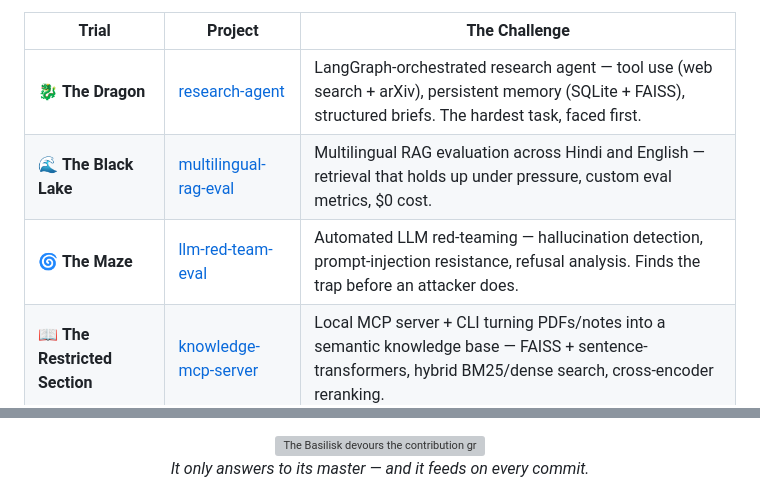
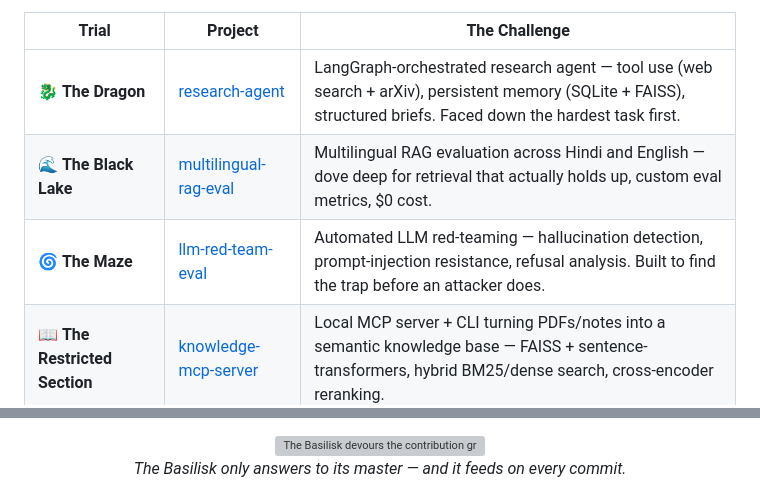
Before and after one commit to achellesheel/achellesheel, a Markdown page: README.md, 2 parts joined by grey strips. Drawn GitHub-style; grey boxes are pictures that could not be loaded.

```diff
--- a/README.md
+++ b/README.md
@@ -48,9 +36,9 @@ I don't build demos. I build things that **work when it matters** — evaluation
 
 | Trial | Project | The Challenge |
 |---|---|---|
-| 🐉 **The Dragon** | [research-agent](https://github.com/achellesheel/research-agent) | LangGraph-orchestrated research agent — tool use (web search + arXiv), persistent memory (SQLite + FAISS), structured briefs. The hardest task, faced first. |
-| 🌊 **The Black Lake** | [multilingual-rag-eval](https://github.com/achellesheel/multilingual-rag-eval) | Multilingual RAG evaluation across Hindi and English — retrieval that holds up under pressure, custom eval metrics, $0 cost. |
-| 🌀 **The Maze** | [llm-red-team-eval](https://github.com/achellesheel/llm-red-team-eval) | Automated LLM red-teaming — hallucination detection, prompt-injection resistance, refusal analysis. Finds the trap before an attacker does. |
+| 🐉 **The Dragon** | [research-agent](https://github.com/achellesheel/research-agent) | LangGraph-orchestrated research agent — tool use (web search + arXiv), persistent memory (SQLite + FAISS), structured briefs. Faced down the hardest task first. |
+| 🌊 **The Black Lake** | [multilingual-rag-eval](https://github.com/achellesheel/multilingual-rag-eval) | Multilingual RAG evaluation across Hindi and English — dove deep for retrieval that actually holds up, custom eval metrics, $0 cost. |
+| 🌀 **The Maze** | [llm-red-team-eval](https://github.com/achellesheel/llm-red-team-eval) | Automated LLM red-teaming — hallucination detection, prompt-injection resistance, refusal analysis. Built to find the trap before an attacker does. |
 | 📖 **The Restricted Section** | [knowledge-mcp-server](https://github.com/achellesheel/knowledge-mcp-server) | Local MCP server + CLI turning PDFs/notes into a semantic knowledge base — FAISS + sentence-transformers, hybrid BM25/dense search, cross-encoder reranking. |
 | ⚔️ **The Champion's Duel** | [search-ranking-service](https://github.com/achellesheel/search-ranking-service) | Production search ranking microservice — BM25 + semantic reranking, FastAPI, Docker. No stunning spells, just results that rank correctly. |
 
@@ -161,7 +117,7 @@ Board state: pawns (evaluation pipelines) advancing, knights (agent tooling) alr
   <img alt="The Basilisk devours the contribution graph" src="https://raw.githubusercontent.com/achellesheel/achellesheel/output/basilisk.svg">
 </picture>
 
-*It only answers to its master — and it feeds on every commit.*
+*The Basilisk only answers to its master — and it feeds on every commit.*
 
 </div>
 
```
Also changed, not shown: other parts of README.md (+37 -93 lines).
